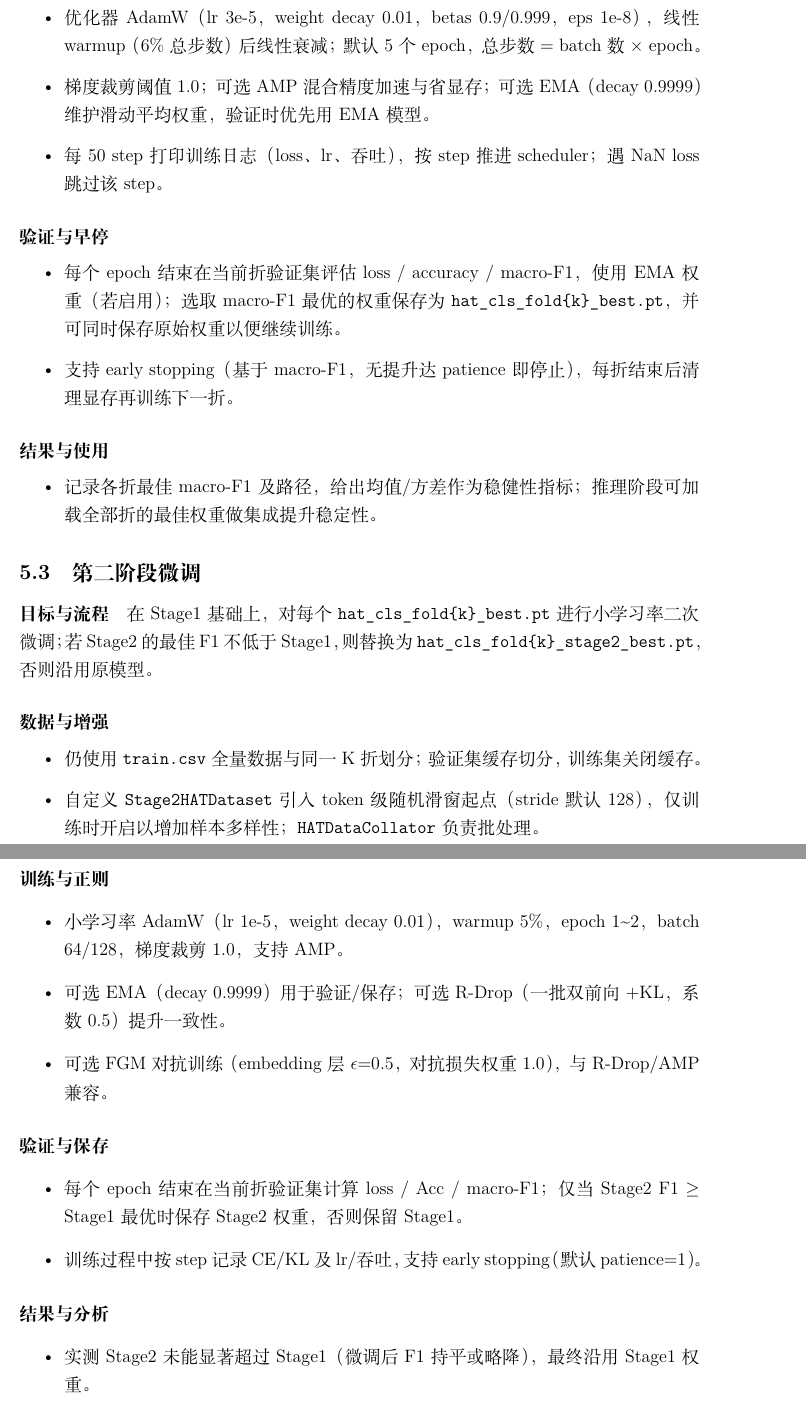
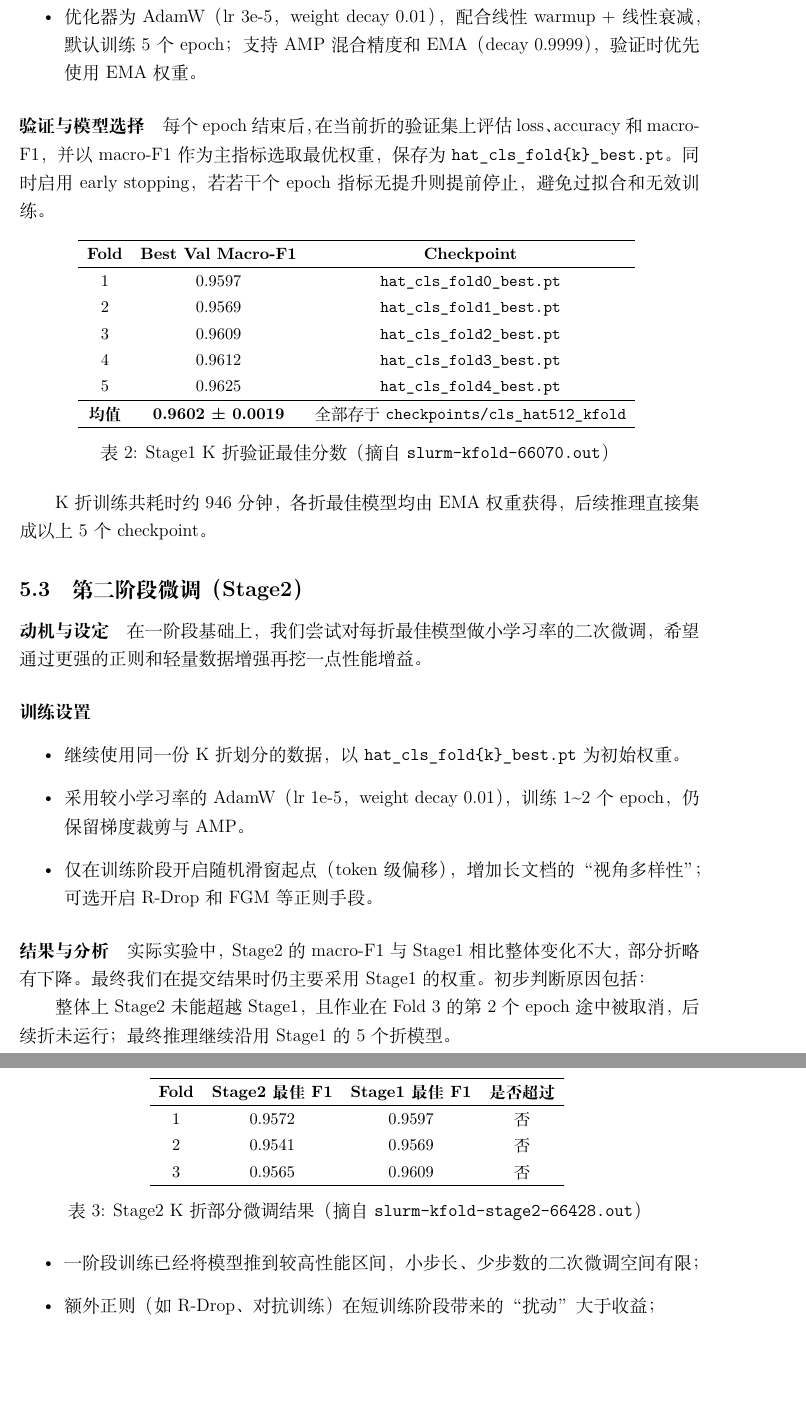
Before and after one commit to acac-yep/tianchi, a LaTeX document (report/report.tex): two parts of pages 6 and 7 of 9 before the commit and two parts of pages 6 and 7 of 8 after it, joined at a grey line, cut so that both start at the same text, the shorter picture padded with empty space. Compiled offline with XeLaTeX.

Commit message:
update report

```diff
--- a/report/report.tex
+++ b/report/report.tex
@@ -187,12 +189,0 @@ HAT 模型通过分层机制解决长文本问题：
-    \item 优化器 AdamW（lr 3e-5，weight decay 0.01，betas 0.9/0.999，eps 1e-8），线性 warmup（6\% 总步数）后线性衰减；默认 5 个 epoch，总步数 = batch 数 × epoch。
-    \item 梯度裁剪阈值 1.0；可选 AMP 混合精度加速与省显存；可选 EMA（decay 0.9999）维护滑动平均权重，验证时优先用 EMA 模型。
-    \item 每 50 step 打印训练日志（loss、lr、吞吐），按 step 推进 scheduler；遇 NaN loss 跳过该 step。
-\end{itemize}
-\paragraph{验证与早停}
-\begin{itemize}
-    \item 每个 epoch 结束在当前折验证集评估 loss / accuracy / macro-F1，使用 EMA 权重（若启用）；选取 macro-F1 最优的权重保存为 \texttt{hat\_cls\_fold\{k\}\_best.pt}，并可同时保存原始权重以便继续训练。
-    \item 支持 early stopping（基于 macro-F1，无提升达 patience 即停止），每折结束后清理显存再训练下一折。
-\end{itemize}
-\paragraph{结果与使用}
-\begin{itemize}
-    \item 记录各折最佳 macro-F1 及路径，给出均值/方差作为稳健性指标；推理阶段可加载全部折的最佳权重做集成提升稳定性。
@@ -199,27 +193,39 @@ HAT 模型通过分层机制解决长文本问题：
 \end{itemize}
 
-\subsection{第二阶段微调}
-\paragraph{目标与流程}
-在 Stage1 基础上，对每个 \texttt{hat\_cls\_fold\{k\}\_best.pt} 进行小学习率二次微调；若 Stage2 的最佳 F1 不低于 Stage1，则替换为 \texttt{hat\_cls\_fold\{k\}\_stage2\_best.pt}，否则沿用原模型。
-\paragraph{数据与增强}
+\paragraph{损失函数与优化策略}
 \begin{itemize}
-    \item 仍使用 \texttt{train.csv} 全量数据与同一 K 折划分；验证集缓存切分，训练集关闭缓存。
-    \item 自定义 \texttt{Stage2HATDataset} 引入 token 级随机滑窗起点（stride 默认 128），仅训练时开启以增加样本多样性；\texttt{HATDataCollator} 负责批处理。
-\end{itemize}
-\paragraph{训练与正则}
-\begin{itemize}
-    \item 小学习率 AdamW（lr 1e-5，weight decay 0.01），warmup 5\%，epoch 1\textasciitilde{}2，batch 64/128，梯度裁剪 1.0，支持 AMP。
-    \item 可选 EMA（decay 0.9999）用于验证/保存；可选 R-Drop（一批双前向+KL，系数 0.5）提升一致性。
-    \item 可选 FGM 对抗训练（embedding 层 \(\epsilon{=}0.5\)，对抗损失权重 1.0），与 R-Drop/AMP 兼容。
-\end{itemize}
-\paragraph{验证与保存}
-\begin{itemize}
-    \item 每个 epoch 结束在当前折验证集计算 loss / Acc / macro-F1；仅当 Stage2 F1 \(\ge\) Stage1 最优时保存 Stage2 权重，否则保留 Stage1。
-    \item 训练过程中按 step 记录 CE/KL 及 lr/吞吐，支持 early stopping（默认 patience=1）。
-\end{itemize}
-\paragraph{结果与分析}
-\begin{itemize}
-    \item 实测 Stage2 未能显著超过 Stage1（微调后 F1 持平或略降），最终沿用 Stage1 权重。
-    \item 可能原因：Stage1 已接近性能上限，小学习率+少量 step 难以带来有效优化；R-Drop/FGM 等正则增加噪声，收益被短程训练抵消；随机滑窗带来的分布漂移在有限步内未收敛。
+    \item 损失函数通过 \texttt{create\_loss\_fn} 选择，包括交叉熵（\texttt{ce}）、标签平滑（\texttt{smooth}，默认，平滑系数 0.05）、Focal Loss 及其组合（\texttt{focal} / \texttt{focal\_smooth}，gamma=2.0）。
+    \item 类别权重从 \texttt{class\_weights.npy} 加载，用于缓解类别不平衡；可选 \texttt{WeightedRandomSampler} 进一步平衡长尾。
+    \item 优化器为 AdamW（lr 3e-5，weight decay 0.01），配合线性 warmup + 线性衰减，默认训练 5 个 epoch；支持 AMP 混合精度和 EMA（decay 0.9999），验证时优先使用 EMA 权重。
 \end{itemize}
 
+\paragraph{验证与模型选择}
+每个 epoch 结束后，在当前折的验证集上评估 loss、accuracy 和 macro-F1，并以 macro-F1 作为主指标选取最优权重，保存为 \texttt{hat\_cls\_fold\{k\}\_best.pt}。同时启用 early stopping，若若干个 epoch 指标无提升则提前停止，避免过拟合和无效训练。
+
+\begin{table}[h]
+    \centering
+    \small
+    \begin{tabular}{ccc}
+        \hline
+        \textbf{Fold} & \textbf{Best Val Macro-F1} & \textbf{Checkpoint} \\
+        \hline
+        1 & 0.9597 & \texttt{hat\_cls\_fold0\_best.pt} \\
+        2 & 0.9569 & \texttt{hat\_cls\_fold1\_best.pt} \\
+        3 & 0.9609 & \texttt{hat\_cls\_fold2\_best.pt} \\
+        4 & 0.9612 & \texttt{hat\_cls\_fold3\_best.pt} \\
+        5 & 0.9625 & \texttt{hat\_cls\_fold4\_best.pt} \\
+        \hline
+        \textbf{均值} & \textbf{0.9602 ± 0.0019} & 全部存于 \texttt{checkpoints/cls\_hat512\_kfold} \\
+        \hline
+    \end{tabular}
+    \caption{Stage1 K 折验证最佳分数（摘自 \texttt{slurm-kfold-66070.out}）}
+\end{table}
+
+K 折训练共耗时约 946 分钟，各折最佳模型均由 EMA 权重获得，后续推理直接集成以上 5 个 checkpoint。
+
+\subsection{第二阶段微调（Stage2）}
+
+\paragraph{动机与设定}
+在一阶段基础上，我们尝试对每折最佳模型做小学习率的二次微调，希望通过更强的正则和轻量数据增强再挖一点性能增益。
+
+\paragraph{训练设置}
@@ -230,9 +232,29 @@ HAT 模型通过分层机制解决长文本问题：
 \begin{itemize}
-    \item \textbf{Dataset/Collator}：\texttt{InferenceDataset} 对每条样本保留 doc\_id 并在 collator 中展开全部滑窗；\texttt{InferenceCollator} 将每个窗口 pad 到固定 \([N,K]\)（默认 8×512），再堆叠为 \([B_{total},N,K]\)。
-    \item \textbf{窗口 TTA}：支持 token offset 列表（如 \texttt{--window-tta-offsets 0,64}），为同一文档生成多视角窗口集合，提升鲁棒性。
+    \item 继续使用同一份 K 折划分的数据，以 \texttt{hat\_cls\_fold\{k\}\_best.pt} 为初始权重。
+    \item 采用较小学习率的 AdamW（lr 1e-5，weight decay 0.01），训练 1\textasciitilde{}2 个 epoch，仍保留梯度裁剪与 AMP。
+    \item 仅在训练阶段开启随机滑窗起点（token 级偏移），增加长文档的“视角多样性”；可选开启 R-Drop 和 FGM 等正则手段。
 \end{itemize}
-\paragraph{模型加载与加权}
+
+\paragraph{结果与分析}
+实际实验中，Stage2 的 macro-F1 与 Stage1 相比整体变化不大，部分折略有下降。最终我们在提交结果时仍主要采用 Stage1 的权重。初步判断原因包括：
+\begin{table}[h]
+    \centering
+    \small
+    \begin{tabular}{cccc}
+        \hline
+        \textbf{Fold} & \textbf{Stage2 最佳 F1} & \textbf{Stage1 最佳 F1} & \textbf{是否超过} \\
+        \hline
+        1 & 0.9572 & 0.9597 & 否 \\
+        2 & 0.9541 & 0.9569 & 否 \\
+        3 & 0.9565 & 0.9609 & 否 \\
+        \hline
+    \end{tabular}
+    \caption{Stage2 K 折部分微调结果（摘自 \texttt{slurm-kfold-stage2-66428.out}）}
+\end{table}
+
+整体上 Stage2 未能超越 Stage1，且作业在 Fold 3 的第 2 个 epoch 途中被取消，后续折未运行；最终推理继续沿用 Stage1 的 5 个折模型。
 \begin{itemize}
-    \item 多 checkpoint 由 \texttt{load\_models} 加载；若 ckpt 内含 \texttt{val\_macro\_f1}，则按该分数归一化为模型权重，否则使用均匀权重。
-    \item 推理可在 GPU/CPU 运行，支持 \texttt{--num-workers} 控制 DataLoader 并行。
+    \item 一阶段训练已经将模型推到较高性能区间，小步长、少步数的二次微调空间有限；
+    \item 额外正则（如 R-Drop、对抗训练）在短训练阶段带来的“扰动”大于收益；
+    \item 随机滑窗带来的分布轻微漂移，在有限迭代内难以完全重新收敛。
 \end{itemize}
```
Also changed, not shown: report/report.tex (115 more changed lines).
